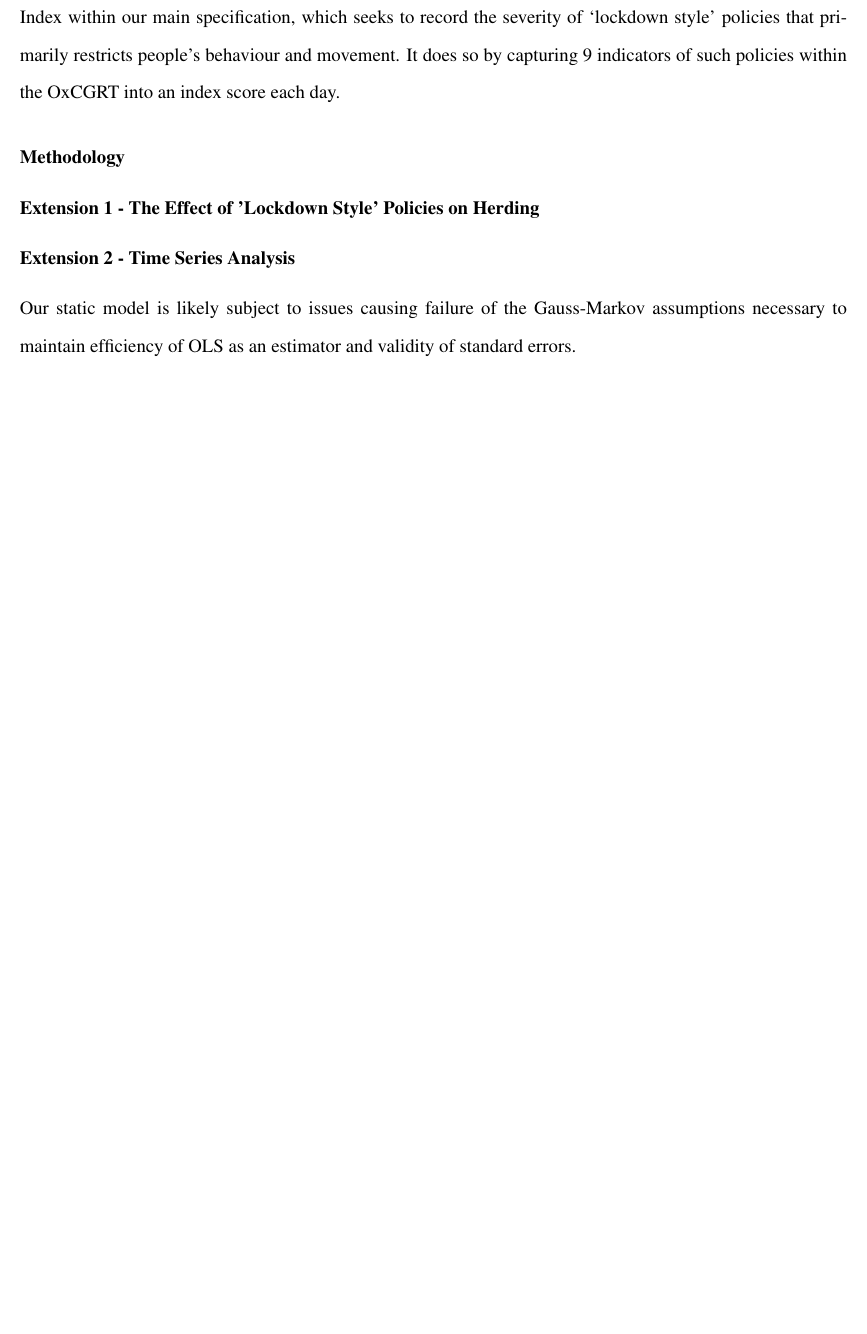
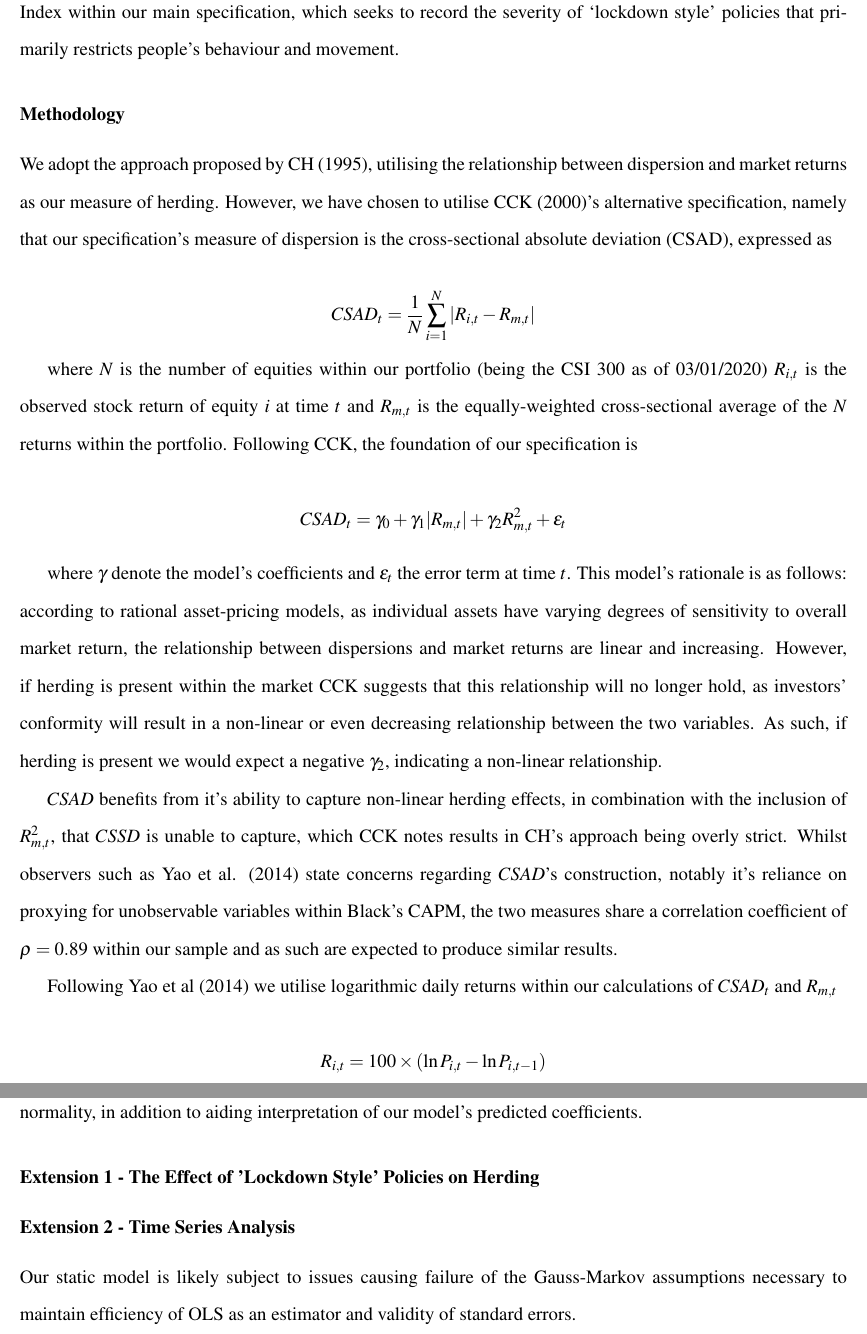
Before and after one commit to SLBlundell/Economics-Dissertation, a LaTeX thesis (dissertation.tex): part of page 5 of 10 before the commit and two parts of pages 6 and 7 of 11 after it, the two joined at a grey line, cut so that both start at the same text, the shorter picture padded with empty space. Compiled offline with pdfLaTeX.

Commit message:
Updates from Overleaf

```diff
--- a/dissertation.tex
+++ b/dissertation.tex
@@ -37,9 +37,39 @@
 
 Financial data used in this paper was obtained from TuShare, a China-based community run API that provides Chinese market data. From this API, we retrieve the daily closing-price of each individual stock comprising the CSI 300 index, the largest market capitalisation equities from the Shanghai Stock Exchange and Shenzhen Stock Exchange. We use the CSI 300 composition as of the beginning of our sample, 3 January 2020, in order to mitigate the effect of survivorship bias occurring from stocks dropping out of the index. Studying the same mix of equities for the entirety of the sample period maintains the power of our analysis. Data is collected from 3 January 2020 to 9 January 2023, which results in 732 days of observations after eliminating non-trading days. This sample period chosen to focus on effects of variation in severity of ‘lockdown style’ containment measures rather than the presence of such measures. This distinction is important for validity, as results following the introduction of containment policies are at greater risk of confounding variation.
 
-In addition to market data, we collect data within the same period on the Chinese government response to COVID-19 from the Oxford Covid-19 Government Response Tracker (OxCGRT), as produced by the Blavatnik School of Government at the University of Oxford \citep{OxCGRT}. In particular, we utilise the Stringency Index within our main specification, which seeks to record the severity of ‘lockdown style’ policies that primarily restricts people’s behaviour and movement. It does so by capturing 9 indicators of such policies within the OxCGRT into an index score each day.
+\begin{center}
+
+    \includegraphics[scale=0.3]{graphics/stringency_vaccination_line.png}
+
+\end{center}
+
+In addition to market data, we collect data within the same period on the Chinese government response to COVID-19 from the Oxford Covid-19 Government Response Tracker (OxCGRT), as produced by the Blavatnik School of Government at the University of Oxford \citep{OxCGRT}. In particular, we utilise the Stringency Index within our main specification, which seeks to record the severity of ‘lockdown style’ policies that primarily restricts people’s behaviour and movement.
 
 \subsubsection*{Methodology}
+
+We adopt the approach proposed by CH (1995), utilising the relationship between dispersion and market returns as our measure of herding. However, we have chosen to utilise CCK (2000)’s alternative specification, namely that our specification’s measure of dispersion is the cross-sectional absolute deviation (CSAD), expressed as
+
+$$
+CSAD_t=\frac{1}{N}\sum^N_{i=1}|R_{i,t}-R_{m,t}|
+$$
+
+where $N$ is the number of equities within our portfolio (being the CSI 300 as of 03/01/2020) $R_{i,t}$ is the observed stock return of equity $i$ at time $t$ and $R_{m,t}$ is the equally-weighted cross-sectional average of the $N$ returns within the portfolio. Following CCK, the foundation of our specification is
+
+$$
+CSAD_t=\gamma_0+\gamma_1 |R_{m,t}|+\gamma_2 R_{m,t}^2+\epsilon_t
+$$
+
+where $\gamma$ denote the model’s coefficients and $\epsilon_t$ the error term at time $t$. This model’s rationale is as follows: according to rational asset-pricing models, as individual assets have varying degrees of sensitivity to overall market return, the relationship between dispersions and market returns are linear and increasing. However, if herding is present within the market CCK suggests that this relationship will no longer hold, as investors’ conformity will result in a non-linear or even decreasing relationship between the two variables. As such, if herding is present we would expect a negative $\gamma_2$, indicating a non-linear relationship.
+
+$CSAD$ benefits from it’s ability to capture non-linear herding effects, in combination with the inclusion of $R_{m,t}^2$, that $CSSD$ is unable to capture, which CCK notes results in CH’s approach being overly strict. Whilst observers such as Yao et al. (2014) state concerns regarding $CSAD$’s construction, notably it’s reliance on proxying for unobservable variables within Black’s CAPM, the two measures share a correlation coefficient of $\rho=0.89$ within our sample and as such are expected to produce similar results.
+
+Following Yao et al (2014) we utilise logarithmic daily returns within our calculations of $CSAD_t$ and $R_{m,t}$
+
+$$
+R_{i,t}=100\times(\ln{P_{i,t}}-\ln{P_{i,t-1}})
+$$
+
+where $P_{i,t}$ is the closing price of equity $i$ at time $t$. This is in order to preserve time-additivity and log-normality, in addition to aiding interpretation of our model’s predicted coefficients.
 
 \subsubsection*{Extension 1 - The Effect of 'Lockdown Style' Policies on Herding}
 
```
